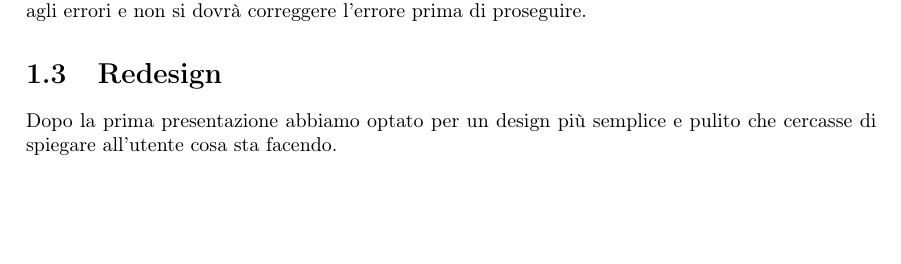
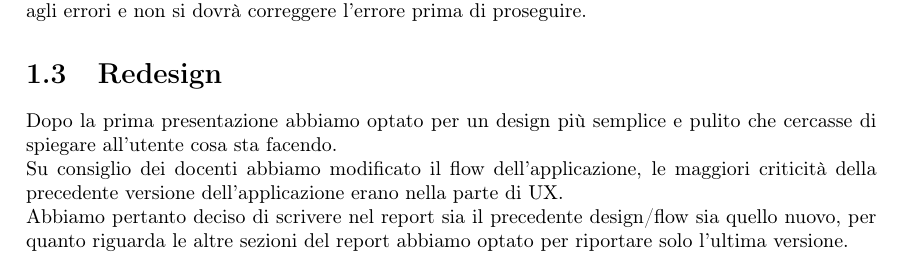
Before and after one commit to elblasco/LPSMT, a LaTeX problem sheet (docs/Assignment-3/chapters/Wireframe-e-navigazione.tex): part of page 13 of 18, cut so that both start at the same text, the shorter picture padded with empty space. Compiled offline with pdfLaTeX.

Commit message:
Update wireframe chapter

```diff
--- a/docs/Assignment-3/chapters/Wireframe-e-navigazione.tex
+++ b/docs/Assignment-3/chapters/Wireframe-e-navigazione.tex
@@ -160,7 +160,9 @@ Se uno dei parametri non rispetta ciò che il server si aspetta il campo divente
 
 \section{Redesign}
 
-Dopo la prima presentazione abbiamo optato per un design più semplice e pulito che cercasse di spiegare all'utente cosa sta facendo.
+Dopo la prima presentazione abbiamo optato per un design più semplice e pulito che cercasse di spiegare all'utente cosa sta facendo.\\
+Su consiglio dei docenti abbiamo modificato il flow dell'applicazione, le maggiori criticità della precedente versione dell'applicazione erano nella parte di UX.\\
+Abbiamo pertanto deciso di scrivere nel report  sia il precedente design/flow sia quello nuovo, per quanto riguarda le altre sezioni del report abbiamo optato per riportare solo l'ultima versione.
 
 \subsection{Library Home page}\label{sec:home_redesign}
 
```
